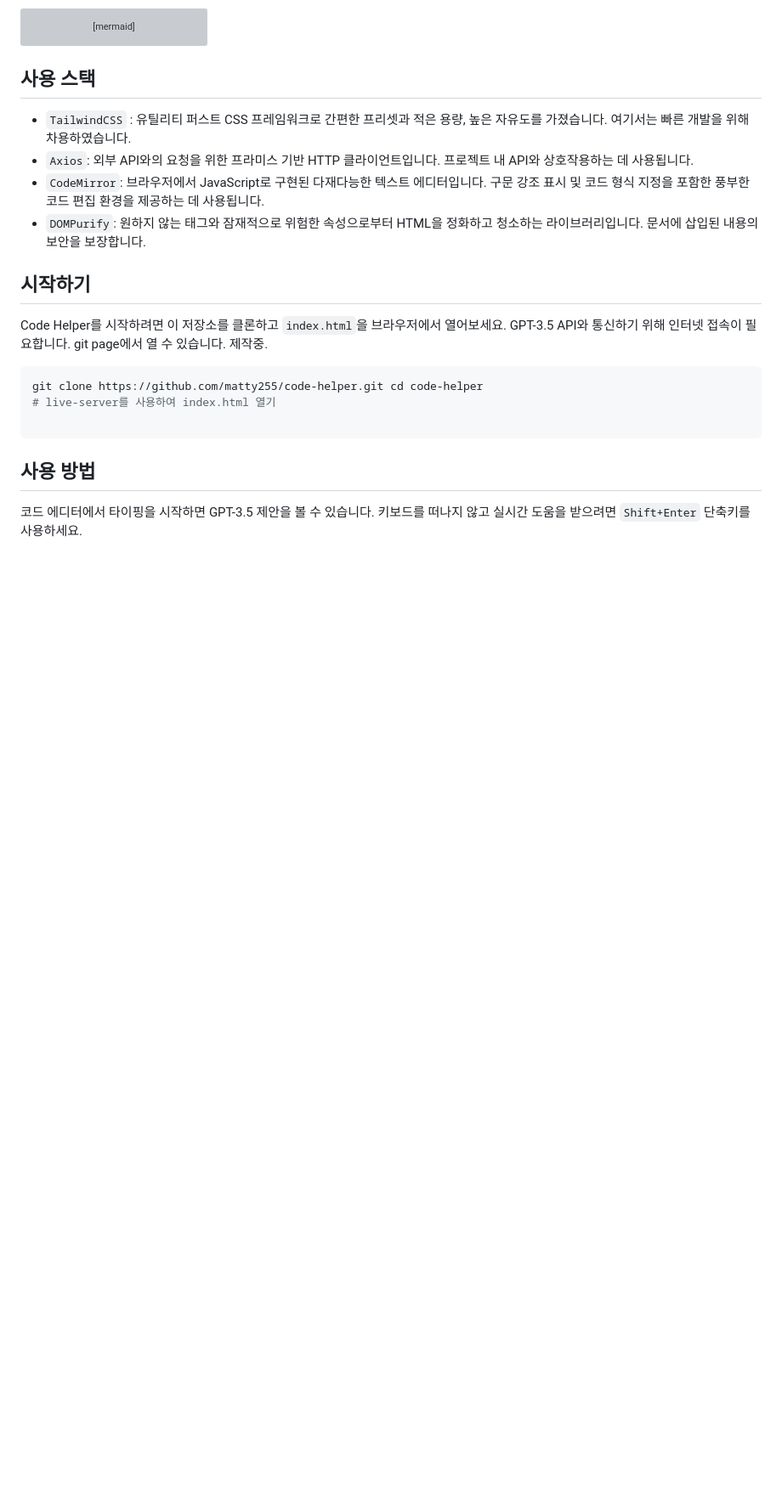
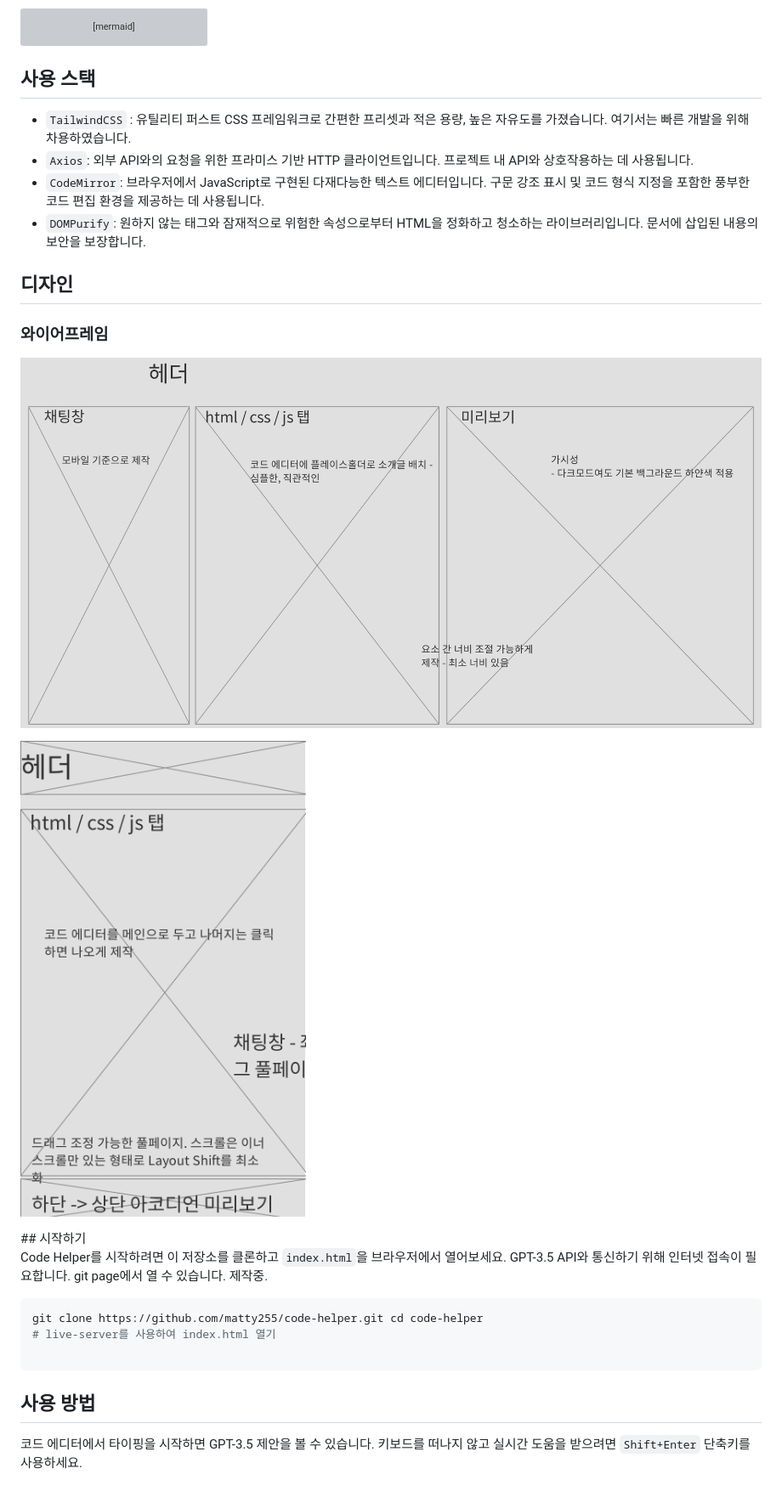
Before and after one commit to matty255/code-helper, a Markdown page: README.md, the part around the change printed below. Shown: that part at 85% size. GitHub-like rendering; pictures changed too: assets/images/frames/[code-helper]wire-frame-moblie.png (added), assets/images/frames/[code-helper]wire-frame.png (added); blank space fills up the shorter version; grey boxes are pictures that could not be loaded.

Commit message:
readme: 와이어 프레임 추가, 폰트테스트

```diff
--- a/README.md
+++ b/README.md
@@ -86,6 +87,17 @@ flowchart TB
 - `CodeMirror`: 브라우저에서 JavaScript로 구현된 다재다능한 텍스트 에디터입니다. 구문 강조 표시 및 코드 형식 지정을 포함한 풍부한 코드 편집 환경을 제공하는 데 사용됩니다.
 - `DOMPurify`: 원하지 않는 태그와 잠재적으로 위험한 속성으로부터 HTML을 정화하고 청소하는 라이브러리입니다. 문서에 삽입된 내용의 보안을 보장합니다.
 
+## 디자인
+
+### 와이어프레임
+
+<div style="display: flex;">
+
+![와이어프레임](./assets/images/frames/[code-helper]wire-frame.png)
+
+![와이어프레임 - 모바일](./assets/images/frames/[code-helper]wire-frame-moblie.png)
+
+</div>
 ## 시작하기
 
 Code Helper를 시작하려면 이 저장소를 클론하고 `index.html`을 브라우저에서 열어보세요. GPT-3.5 API와 통신하기 위해 인터넷 접속이 필요합니다. git page에서 열 수 있습니다. 제작중.
```
Also changed, not shown: other parts of README.md (+2 -1 lines), 6 other files.
